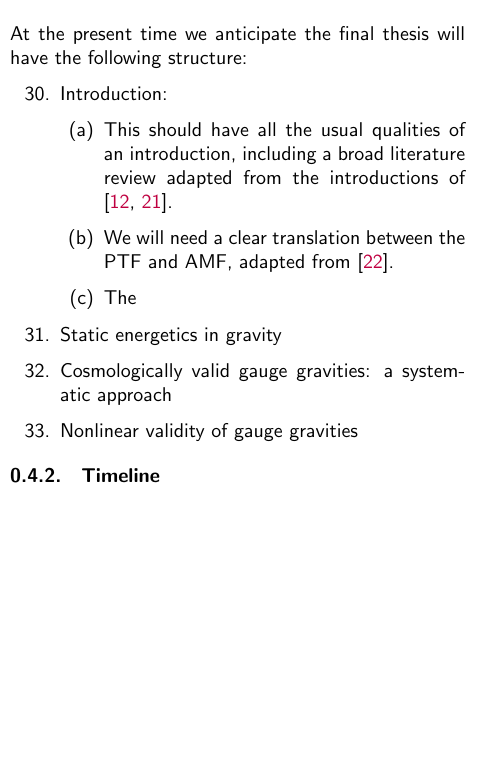
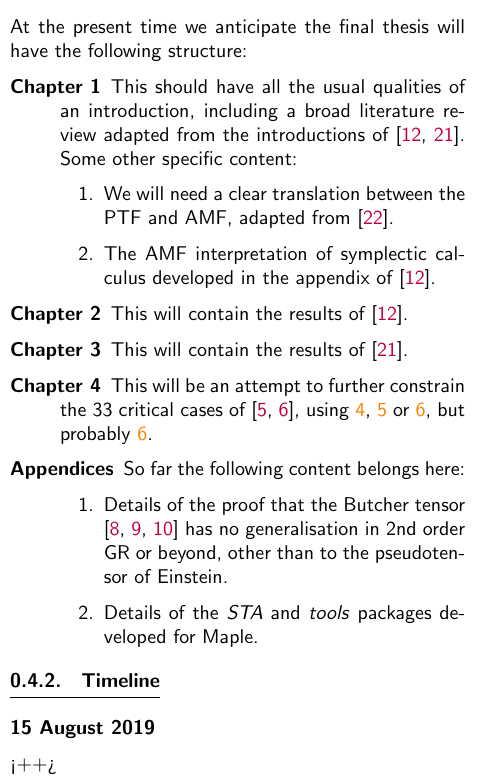
Before and after one commit to wevbarker/second_year_report, a LaTeX thesis (report_source_files/second_year_report.tex): part of one column of page 4 of 5, cut so that both start at the same text, the shorter picture padded with empty space. The pictures show the PDF file report_source_files/second_year_report.pdf that the author committed with the source.

Commit message:
some work on the plan...

```diff
--- a/report_source_files/second_year_report.tex
+++ b/report_source_files/second_year_report.tex
@@ -269,18 +204,25 @@ Both \ref{dict} and \ref{bh} are partially written up in \cite{dictionary}, whic
 \section{Thesis plan}\label{plan}
 \subsection{The thesis itself}
 At the present time we anticipate the final thesis will have the following structure:
-\begin{enumerate}[resume]
-  \item Introduction:
-    \begin{enumerate}[resume]
-      \item This should have all the usual qualities of an introduction, including a broad literature review adapted from the introductions of \cite{2019JMP....60e2504B,paper-2}.
+\begin{description}
+  \item[Chapter 1] This should have all the usual qualities of an introduction, including a broad literature review adapted from the introductions of \cite{2019JMP....60e2504B,paper-2}. Some other specific content:
+    \begin{enumerate}
       \item We will need a clear translation between the PTF and AMF, adapted from \cite{dictionary}.
-      \item The
+      \item The AMF interpretation of symplectic calculus developed in the appendix of \cite{2019JMP....60e2504B}.
     \end{enumerate}
-  \item Static energetics in gravity
-  \item Cosmologically valid gauge gravities: a systematic approach
-  \item Nonlinear validity of gauge gravities
-\end{enumerate}
+  \item[Chapter 2] This will contain the results of \cite{2019JMP....60e2504B}.
+  \item[Chapter 3] This will contain the results of \cite{paper-2}.
+  \item[Chapter 4] This will be an attempt to further constrain the 33 critical cases of \cite{2019PhRvD..99f4001L,Lin2}, using \ref{al}, \ref{be} or \ref{ga}, but probably \ref{ga}.
+  \item[Appendices] So far the following content belongs here:
+    \begin{enumerate}
+      \item Details of the proof that the Butcher tensor \cite{2014JPhCS.484a2011B,2012PhRvD..86h4012B,2012PhRvD..86h4013B} has no generalisation in 2nd order GR or beyond, other than to the pseudotensor of Einstein.
+      \item Details of the \textit{STA} and \textit{tools} packages developed for Maple.
+    \end{enumerate}
+\end{description}
 \subsection{Timeline}
+\begin{description}
+  \item[15 August 2019] \color{{red}{Hard}}
+\end{description}<++>
 \end{multicols}
 \begin{multicols}{2}
 %\bibliographystyle{apsrev4-1}
```
Also changed, not shown: report_source_files/second_year_report.pdf, report_source_files/second_year_report.tex (75 more changed lines), 3 other files.
